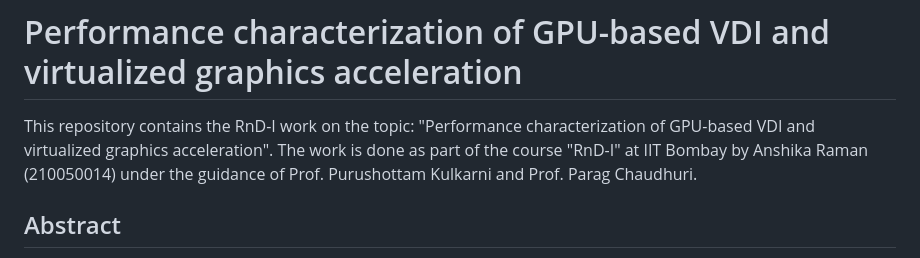
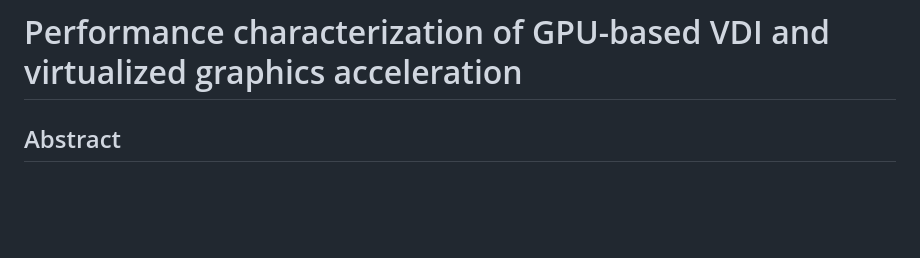
Before and after one commit to cloudarxiv/vivid, a Markdown page: README.md, the part around the change. Rendered like a GitHub page; blank space fills up the shorter version.

Commit message:
fix: update readme

```diff
--- a/README.md
+++ b/README.md
@@ -1,7 +1,5 @@
 
 # Performance characterization of GPU-based VDI and virtualized graphics acceleration
-
-This repository contains the RnD-I work on the topic: "Performance characterization of GPU-based VDI and virtualized graphics acceleration". The work is done as part of the course "RnD-I" at IIT Bombay by Anshika Raman (210050014) under the guidance of Prof. Purushottam Kulkarni and Prof. Parag Chaudhuri.
 
 ## Abstract
 
```
